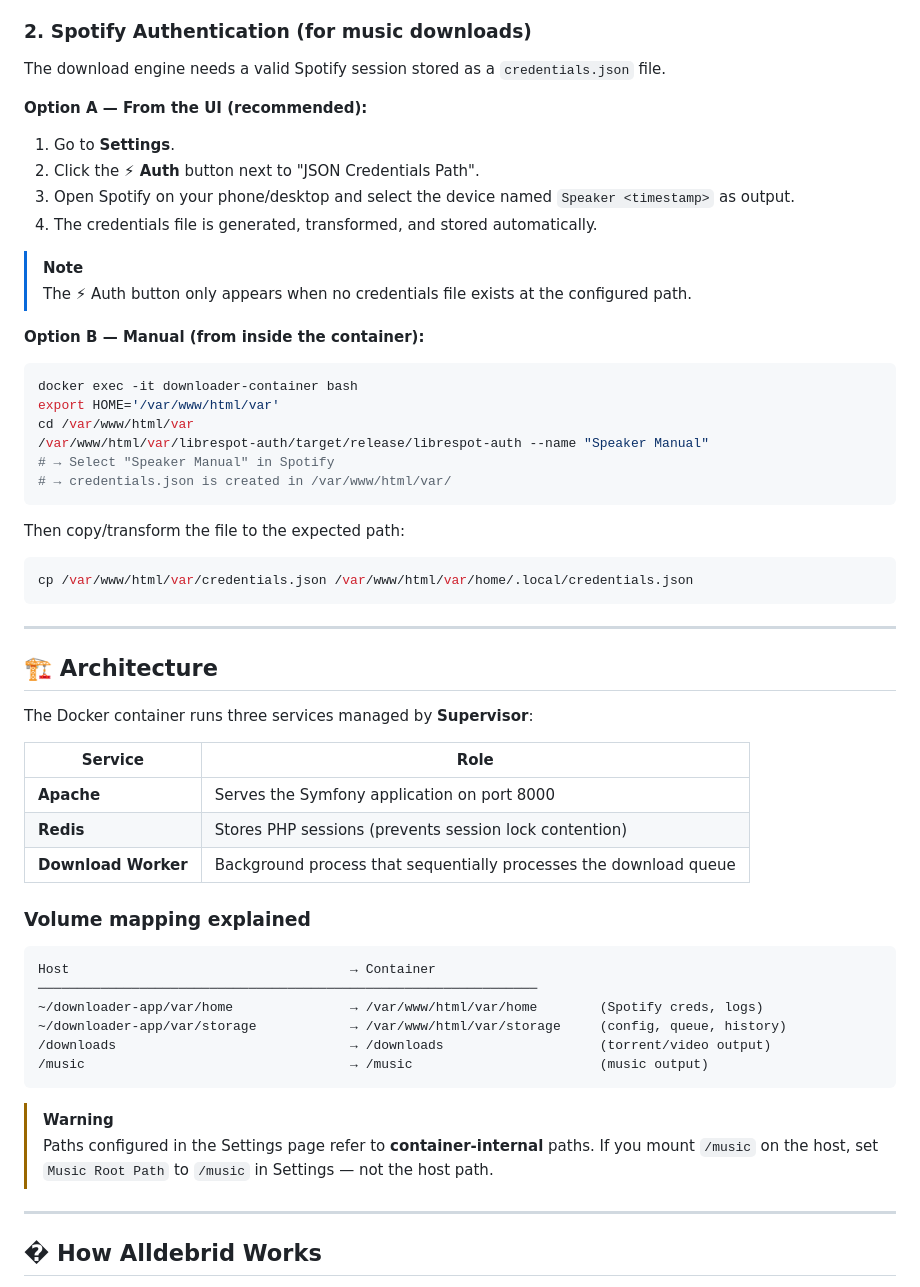
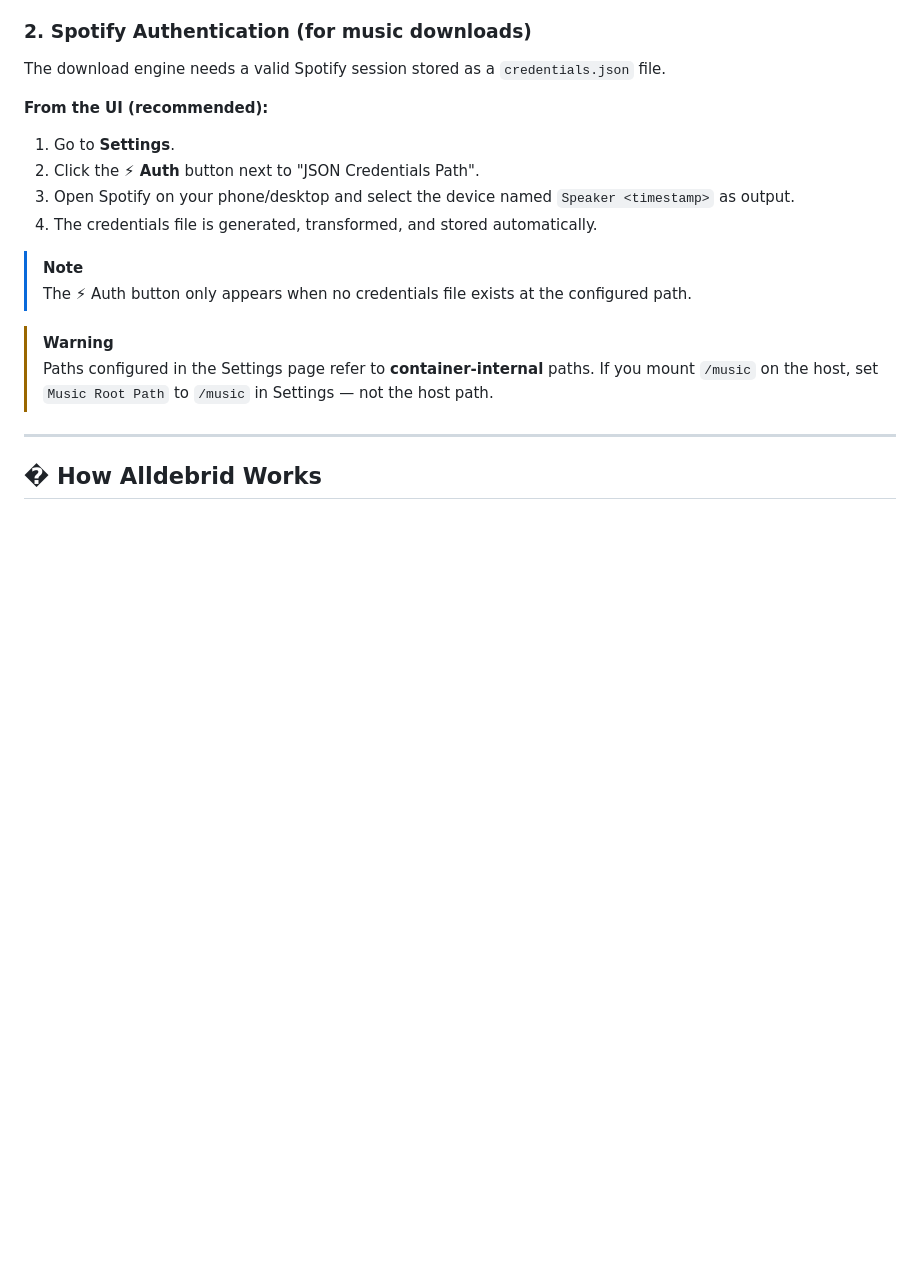
Before and after one commit to Gautardos/downloader, a Markdown page: README.md, the part around the change. GitHub-like rendering; blank space fills up the shorter version.

````diff
--- a/README.md
+++ b/README.md
@@ -145,7 +145,7 @@ The music features require two independent Spotify configurations:
 
 The download engine needs a valid Spotify session stored as a `credentials.json` file.
 
-**Option A — From the UI (recommended):**
+**From the UI (recommended):**
 1. Go to **Settings**.
 2. Click the **⚡ Auth** button next to "JSON Credentials Path".
 3. Open Spotify on your phone/desktop and select the device named `Speaker <timestamp>` as output.
@@ -153,44 +153,6 @@ The download engine needs a valid Spotify session stored as a `credentials.json`
 
 > [!NOTE]
 > The ⚡ Auth button only appears when no credentials file exists at the configured path.
-
-**Option B — Manual (from inside the container):**
-```bash
-docker exec -it downloader-container bash
-export HOME='/var/www/html/var'
-cd /var/www/html/var
-/var/www/html/var/librespot-auth/target/release/librespot-auth --name "Speaker Manual"
-# → Select "Speaker Manual" in Spotify
-# → credentials.json is created in /var/www/html/var/
-```
-
-Then copy/transform the file to the expected path:
-```bash
-cp /var/www/html/var/credentials.json /var/www/html/var/home/.local/credentials.json
-```
-
----
-
-## 🏗️ Architecture
-
-The Docker container runs three services managed by **Supervisor**:
-
-| Service | Role |
-| ------- | ---- |
-| **Apache** | Serves the Symfony application on port 8000 |
-| **Redis** | Stores PHP sessions (prevents session lock contention) |
-| **Download Worker** | Background process that sequentially processes the download queue |
-
-### Volume mapping explained
-
-```
-Host                                    → Container
-────────────────────────────────────────────────────────────────
-~/downloader-app/var/home               → /var/www/html/var/home        (Spotify creds, logs)
-~/downloader-app/var/storage            → /var/www/html/var/storage     (config, queue, history)
-/downloads                              → /downloads                    (torrent/video output)
-/music                                  → /music                        (music output)
-```
 
 > [!WARNING]
 > Paths configured in the Settings page refer to **container-internal** paths. If you mount `/music` on the host, set `Music Root Path` to `/music` in Settings — not the host path.
````
